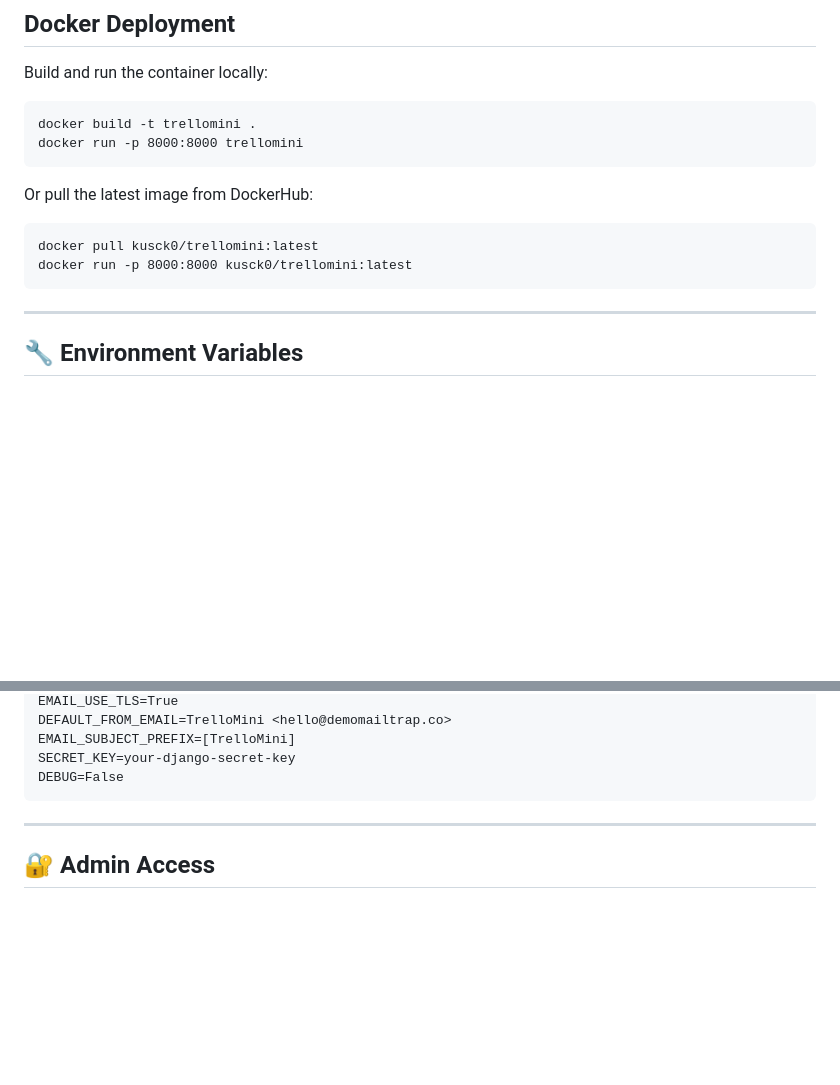
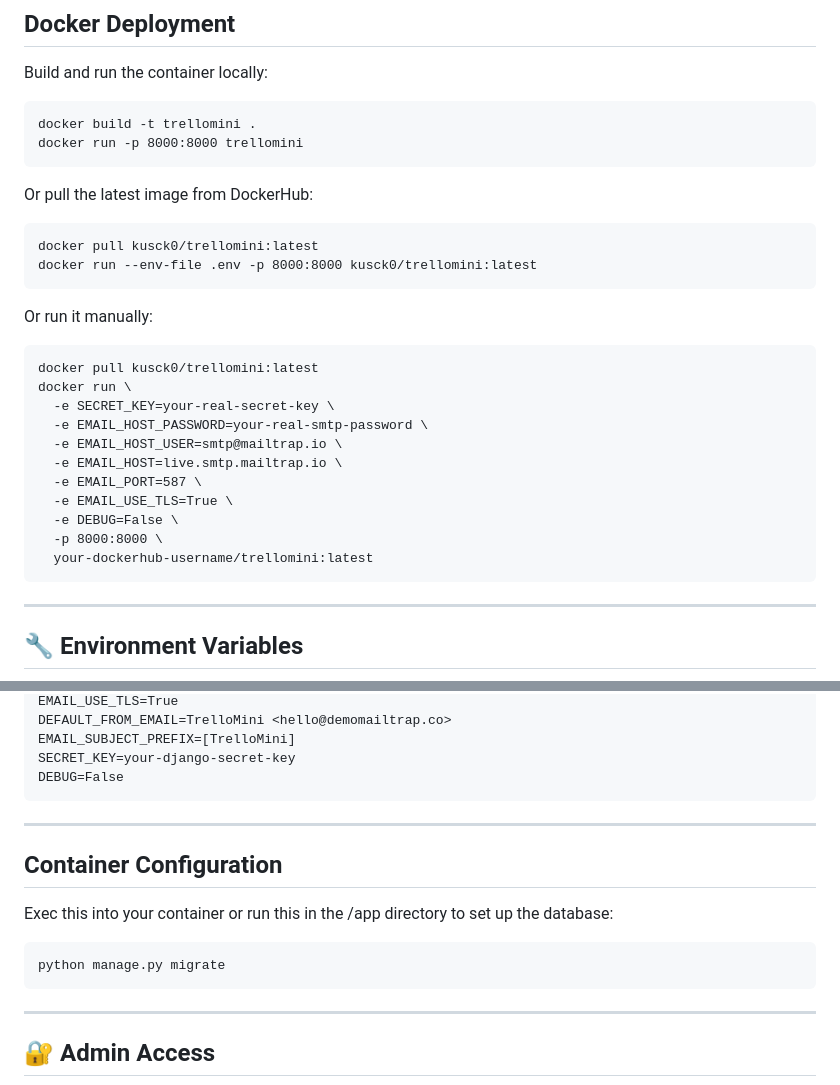
Before and after one commit to Kuscko/trellomini, a Markdown page: README.md, 2 parts joined by grey strips. Rendered like a GitHub page; blank space fills up the shorter version.

````diff
--- a/README.md
+++ b/README.md
@@ -80,7 +80,21 @@ docker run -p 8000:8000 trellomini
 Or pull the latest image from DockerHub:
 ```
 docker pull kusck0/trellomini:latest
-docker run -p 8000:8000 kusck0/trellomini:latest
+docker run --env-file .env -p 8000:8000 kusck0/trellomini:latest
+```
+Or run it manually:
+```
+docker pull kusck0/trellomini:latest
+docker run \
+  -e SECRET_KEY=your-real-secret-key \
+  -e EMAIL_HOST_PASSWORD=your-real-smtp-password \
+  -e EMAIL_HOST_USER=smtp@mailtrap.io \
+  -e EMAIL_HOST=live.smtp.mailtrap.io \
+  -e EMAIL_PORT=587 \
+  -e EMAIL_USE_TLS=True \
+  -e DEBUG=False \
+  -p 8000:8000 \
+  your-dockerhub-username/trellomini:latest
 ```
 
 ---
@@ -100,6 +114,16 @@ EMAIL_SUBJECT_PREFIX=[TrelloMini]
 SECRET_KEY=your-django-secret-key
 DEBUG=False
 ```
+
+---
+
+## Container Configuration
+Exec this into your container or run this in the /app directory to set up the database:
+
+```
+python manage.py migrate
+```
+
 ---
 
 ## 🔐 Admin Access
````
